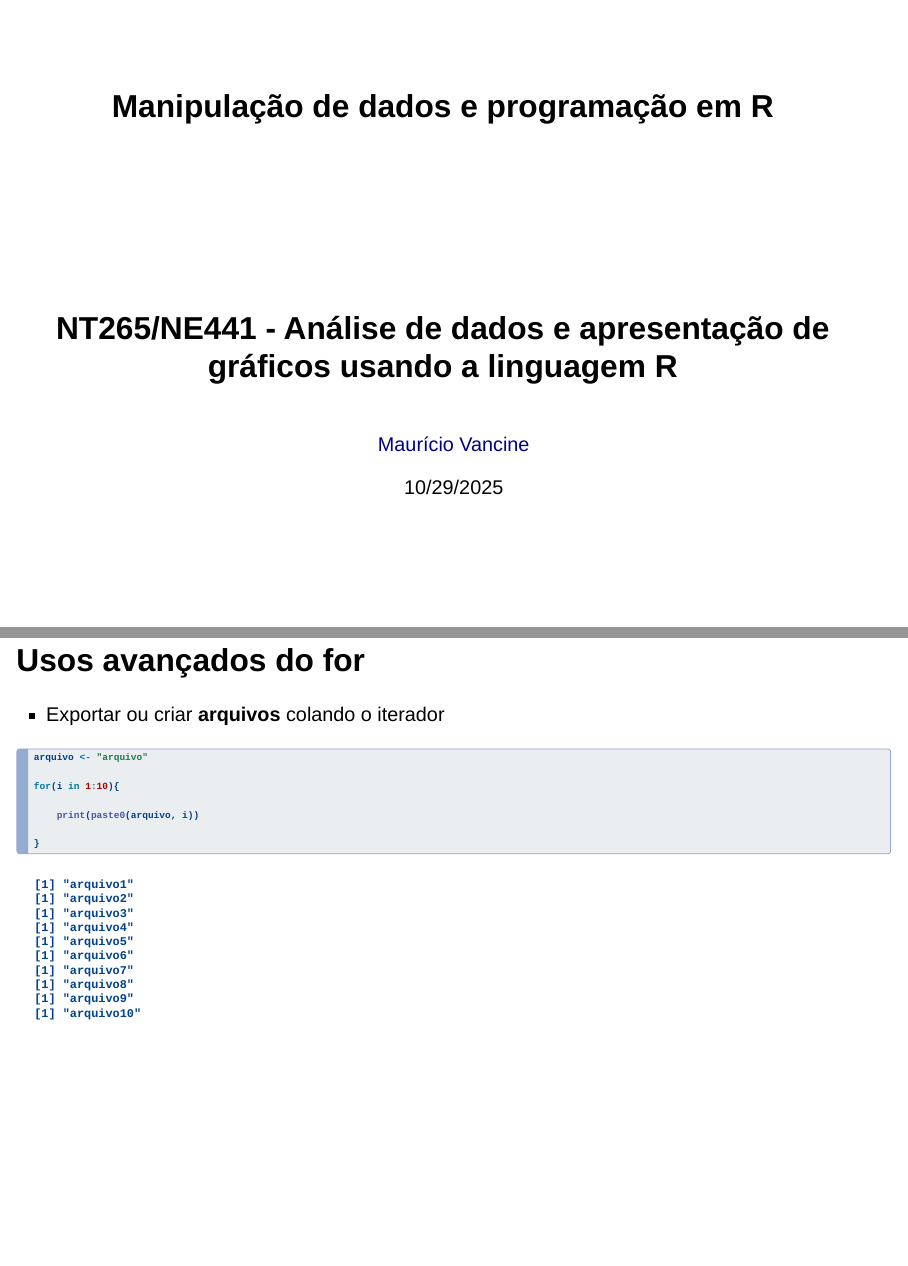
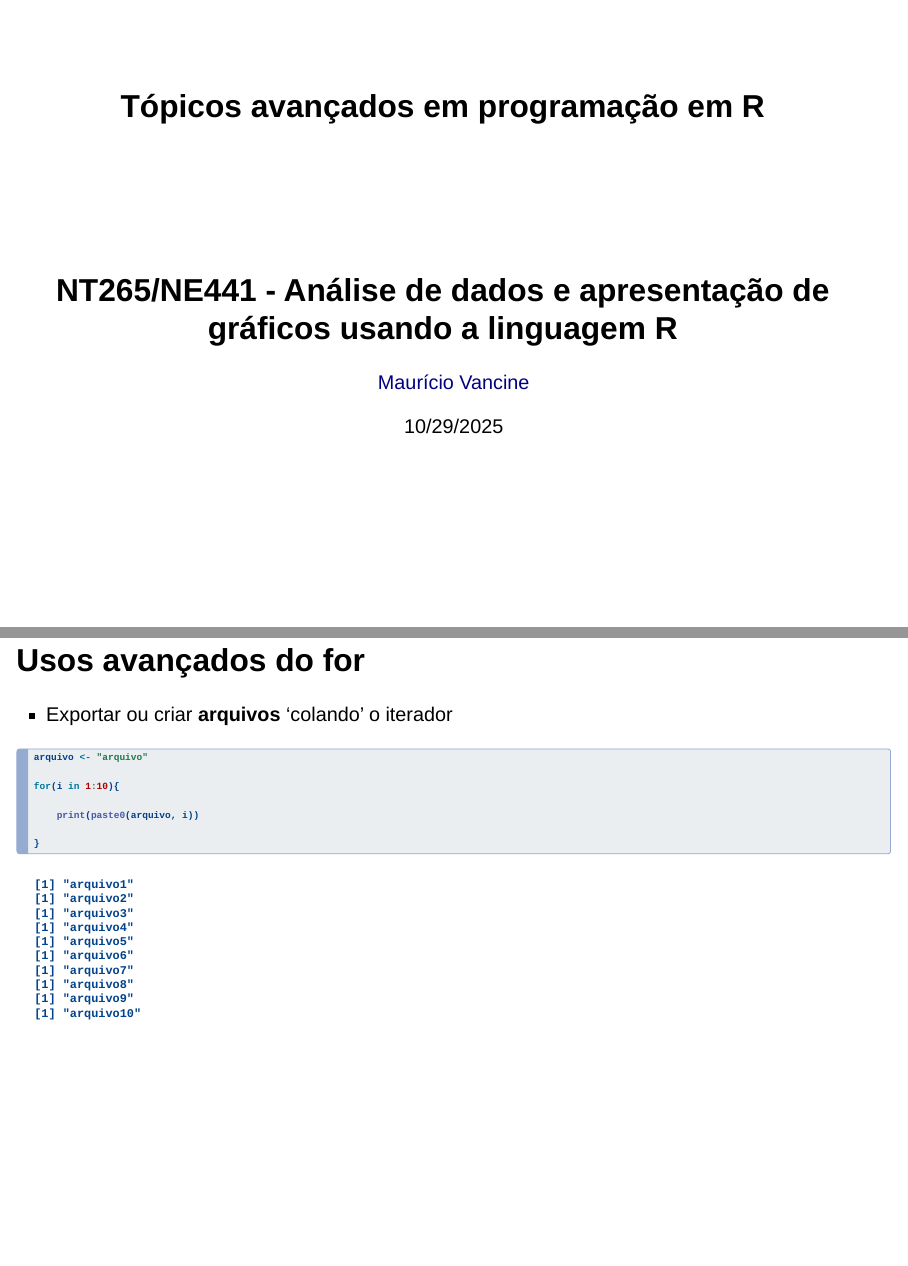
Before and after one commit to mauriciovancine/workshop-r-programming, a Quarto document (00_slides/slides.qmd): pages 1 and 87 of 106, joined at a grey line. Rendered offline with R 4.5, knitr and Pandoc in place of Quarto, with nearby package versions; drawn as Slidy slides in place of the format the file asks for.

Commit message:
update scripts and exercises

````diff
--- a/00_slides/slides.qmd
+++ b/00_slides/slides.qmd
@@ -1,10 +1,9 @@
 ---
-title: "Manipulação de dados e programação em R"
-subtitle: "<br><br>NT265/NE441 - Análise de dados e apresentação de gráficos usando a linguagem R"
-author: "<br>[Maurício Vancine](https://mauriciovancine.github.io/)"
+title: "Tópicos avançados em programação em R"
+subtitle: "<br>NT265/NE441 - Análise de dados e apresentação de gráficos usando a linguagem R"
+author: "[Maurício Vancine](https://mauriciovancine.github.io/)"
 date: "10/29/2025"
 date-format: long
-license: "Licença: [CC BY-NC-SA](https://creativecommons.org/licenses/by-nc-sa/4.0/deed.pt_BR)"
 format:
   revealjs:
     theme: [custom.scss]
@@ -1082,7 +1081,7 @@ for(i in 1:10){
 
 ## Usos avançados do for
 
-- Exportar ou criar **arquivos** colando o iterador
+- Exportar ou criar **arquivos** 'colando' o iterador
 
 ```{r}
 arquivo <- "arquivo"
````
Also changed, not shown: 02_exercises/NT265-Aula4-Exercicios-Solução.R (+28 -28 lines), 02_exercises/NT265-Aula4-Exercicios.R (+28 -28 lines), 00_slides/slides.html, 00_slides/slides.qmd (2 more changed lines).
